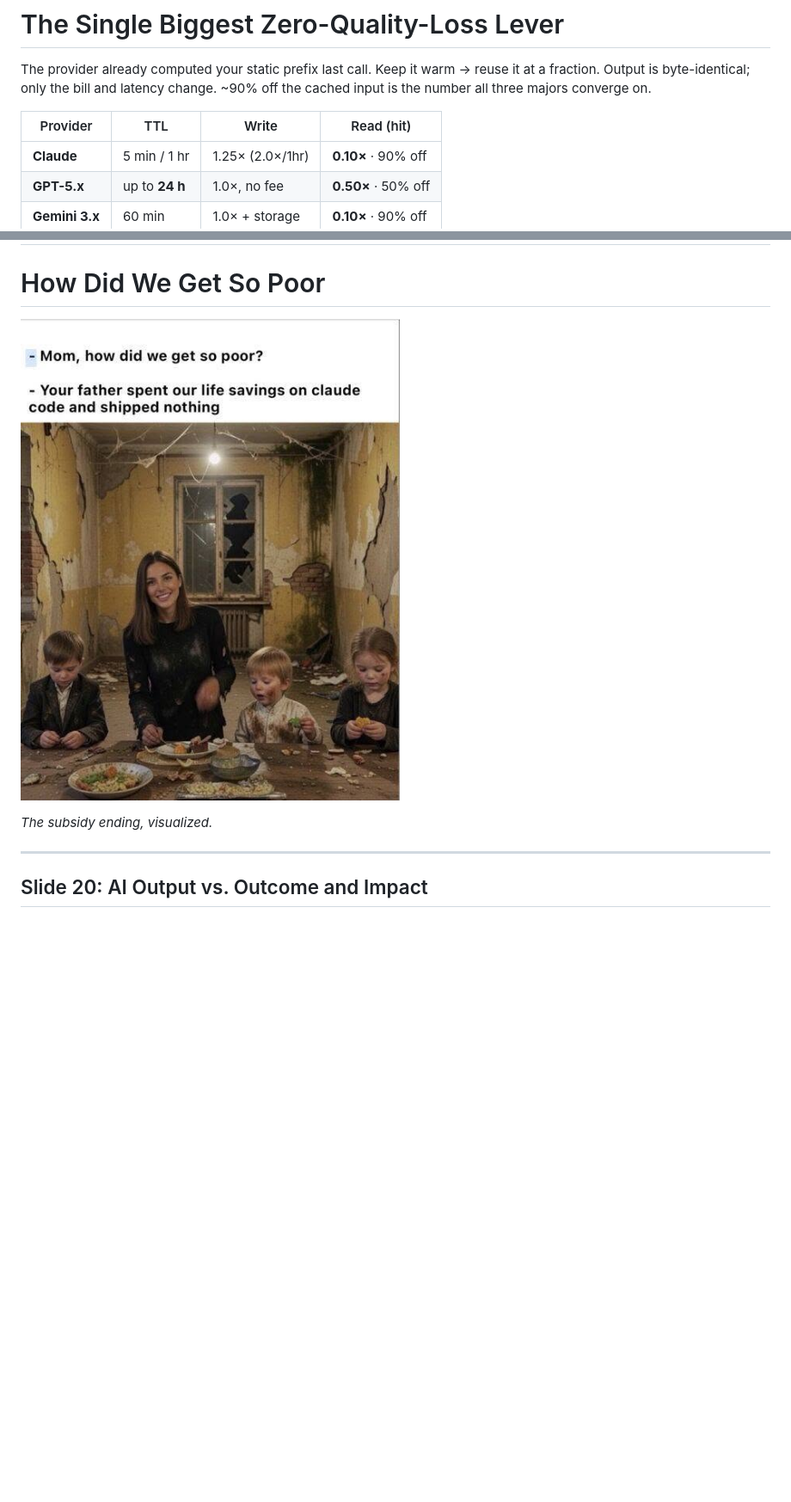
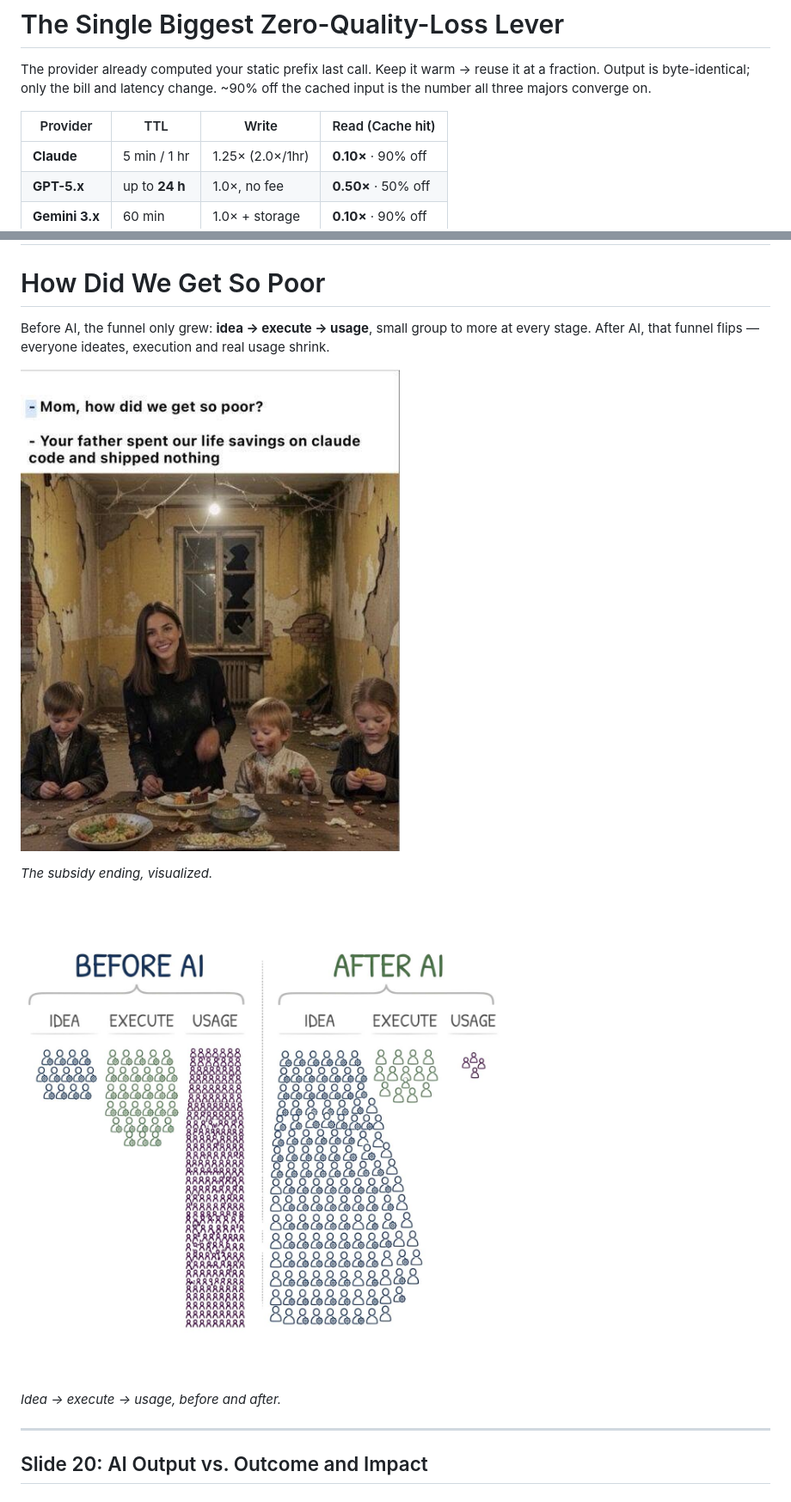
Before and after one commit to Encryptioner/blogs, a Markdown page: presentations/Token Economics Presentation.md, 2 parts joined by grey strips. Shown at 86% size. GitHub-like rendering; pictures changed too: assets/B-16/before-ai-vs-after-ai.jpeg (added); blank space fills up the shorter version.

```diff
--- a/presentations/Token Economics Presentation.md
+++ b/presentations/Token Economics Presentation.md
@@ -198,7 +198,7 @@ Accuracy drops as token count climbs — even well inside the limit. **Context r
 
 The provider already computed your static prefix last call. Keep it warm → reuse it at a fraction. Output is byte-identical; only the bill and latency change. ~90% off the cached input is the number all three majors converge on.
 
-| Provider | TTL | Write | Read (hit) |
+| Provider | TTL | Write | Read (Cache hit) |
 |---|---|---|---|
 | **Claude** | 5 min / 1 hr | 1.25× (2.0×/1hr) | **0.10×** · 90% off |
 | **GPT-5.x** | up to **24 h** | 1.0×, no fee | **0.50×** · 50% off |
@@ -281,9 +281,15 @@ Three layers stack: **output** (write less) · **input** (read less) · **routin
 
 # How Did We Get So Poor
 
-![How did we get so poor](../assets/B-16/how=do-we-get-so-poor.jpg)
+Before AI, the funnel only grew: **idea → execute → usage**, small group to more at every stage. After AI, that funnel flips — everyone ideates, execution and real usage shrink.
+
+![How did we get so poor](../assets/B-16/how-do-we-get-so-poor.jpg)
 
 *The subsidy ending, visualized.*
+
+![Before AI vs after AI: idea, execute, usage headcount by stage inverts](../assets/B-16/before-ai-vs-after-ai.jpeg)
+
+*Idea → execute → usage, before and after.*
 
 ---
 
```
Also changed, not shown: assets/B-16/how-do-we-get-so-poor.jpg (renamed from assets/B-16/how=do-we-get-so-poor.jpg), 2 other files.
